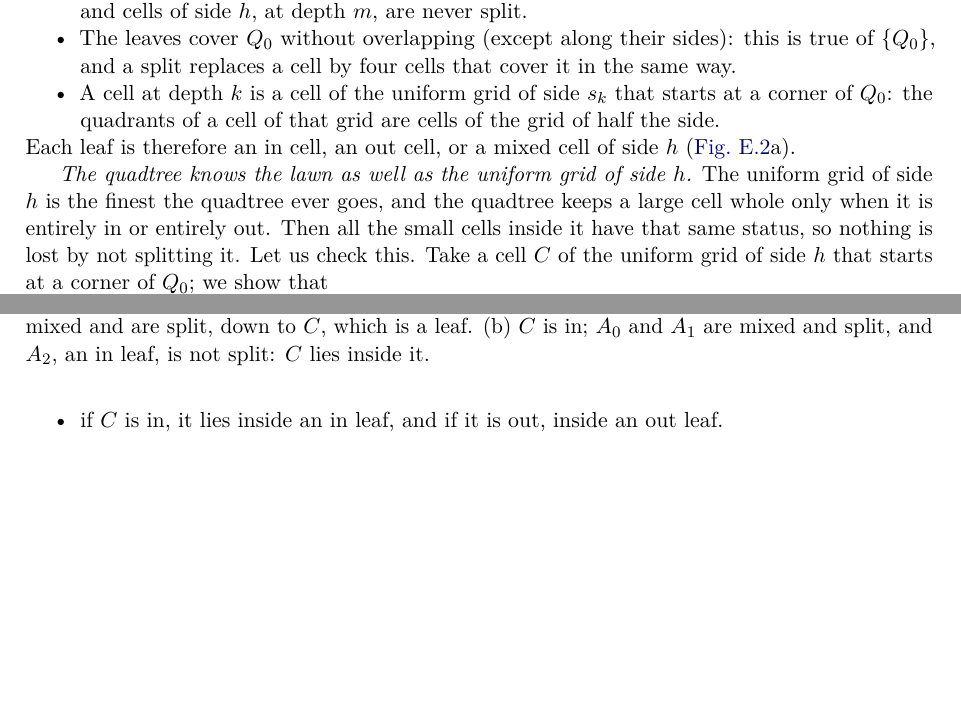
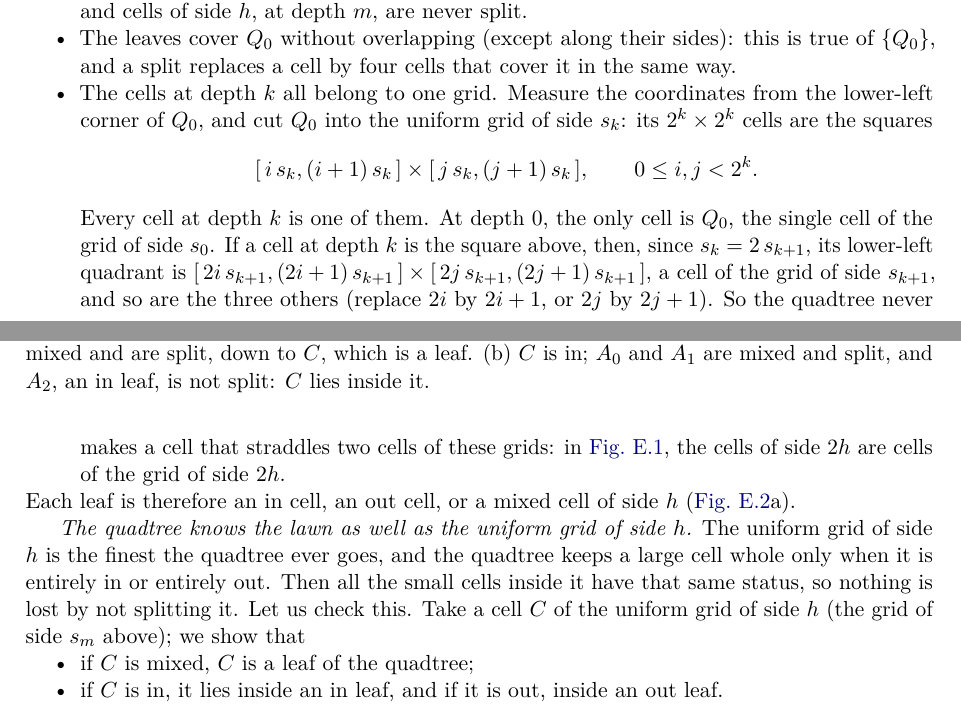
Before and after one commit to CL-BZH/Bayesian_Filters, a LaTeX thesis (book/main.tex, which reads book/chapters/E-quadtree.tex): two parts of pages 140 and 141 of 155 before the commit and two parts of pages 140 and 141 of 156 after it, joined at a grey line, cut so that both start at the same text, the shorter picture padded with empty space. Compiled offline with pdfLaTeX.

Commit message:
Appendix E: spell out why the cells at depth k are the cells of one grid

```diff
--- a/book/chapters/E-quadtree.tex
+++ b/book/chapters/E-quadtree.tex
@@ -44,9 +44,24 @@ Three facts follow from the construction.
   \item The leaves cover $Q_0$ without overlapping (except along their
         sides): this is true of $\{Q_0\}$, and a split replaces a cell by
         four cells that cover it in the same way.
-  \item A cell at depth $k$ is a cell of the uniform grid of side $s_k$
-        that starts at a corner of $Q_0$: the quadrants of a cell of that
-        grid are cells of the grid of half the side.
+  \item The cells at depth $k$ all belong to one grid. Measure the
+        coordinates from the lower-left corner of $Q_0$, and cut $Q_0$
+        into the uniform grid of side $s_k$: its $2^k\times2^k$ cells
+        are the squares
+        \[
+          [\,i\,s_k,(i+1)\,s_k\,]\times[\,j\,s_k,(j+1)\,s_k\,],
+          \qquad 0\le i,j<2^k .
+        \]
+        Every cell at depth $k$ is one of them. At depth $0$, the only
+        cell is $Q_0$, the single cell of the grid of side $s_0$. If a
+        cell at depth $k$ is the square above, then, since
+        $s_k=2\,s_{k+1}$, its lower-left quadrant is
+        $[\,2i\,s_{k+1},(2i+1)\,s_{k+1}\,]\times[\,2j\,s_{k+1},(2j+1)\,s_{k+1}\,]$,
+        a cell of the grid of side $s_{k+1}$, and so are the three
+        others (replace $2i$ by $2i+1$, or $2j$ by $2j+1$). So the
+        quadtree never makes a cell that straddles two cells of these
+        grids: in \cref{fig:qtchain}, the cells of side $2h$ are cells
+        of the grid of side $2h$.
 \end{itemize}
 Each leaf is therefore an in cell, an out cell, or a mixed cell of side
 $h$ (\cref{fig:quadtree}a).
@@ -68,9 +83,8 @@ in leaf, is not split: $C$ lies inside it.}
 $h$.} The uniform grid of side $h$ is the finest the quadtree ever goes,
 and the quadtree keeps a large cell whole only when it is entirely in or
 entirely out. Then all the small cells inside it have that same status,
-so nothing is lost by not splitting it. Let us check this. Take a cell
-$C$ of the uniform grid of side $h$ that starts at a corner of $Q_0$; we
-show that
+so nothing is lost by not splitting it. Let us check this. Take a cell $C$ of the uniform grid of side $h$ (the grid of side $s_m$
+above); we show that
 \begin{itemize}[nosep]
   \item if $C$ is mixed, $C$ is a leaf of the quadtree;
   \item if $C$ is in, it lies inside an in leaf, and if it is out, inside
```
Also changed, not shown: 1 other file.
